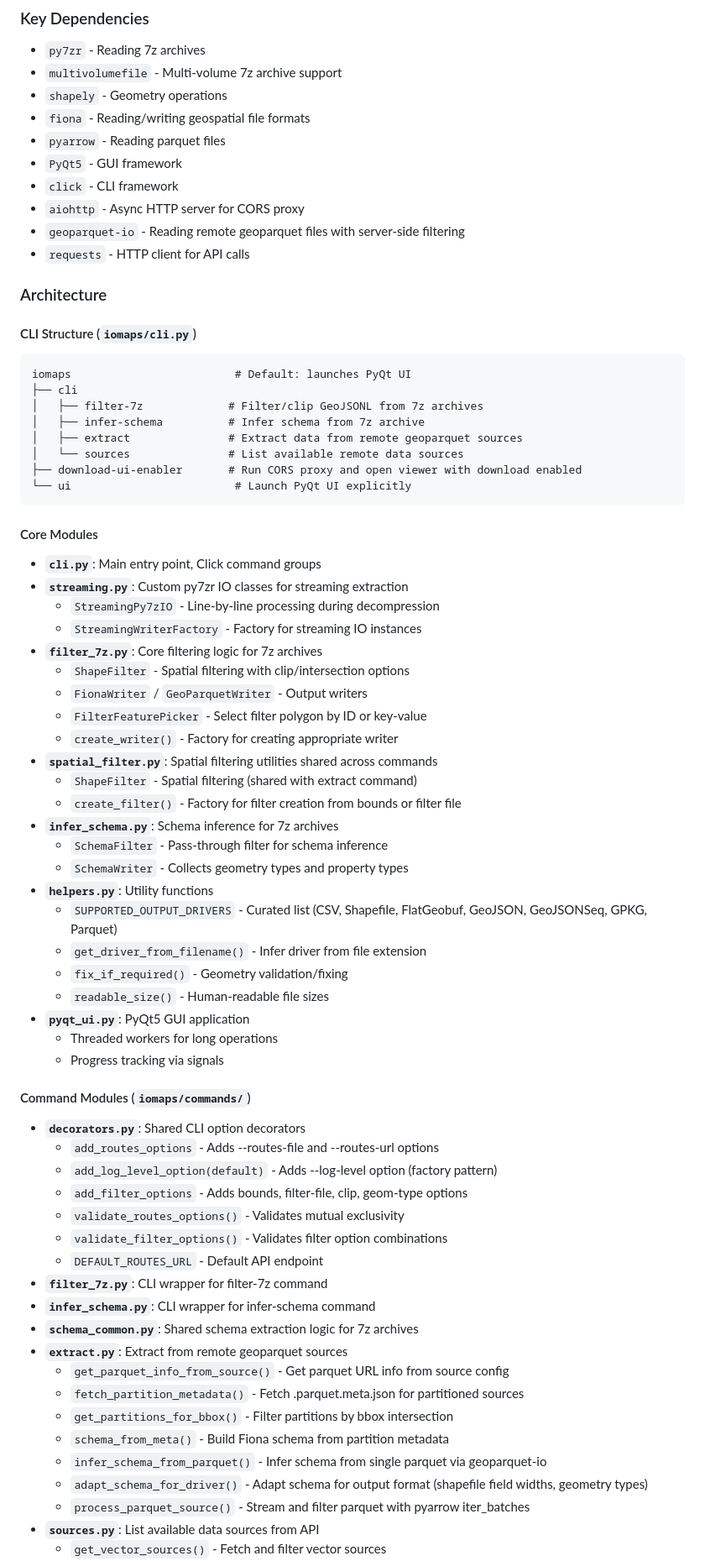
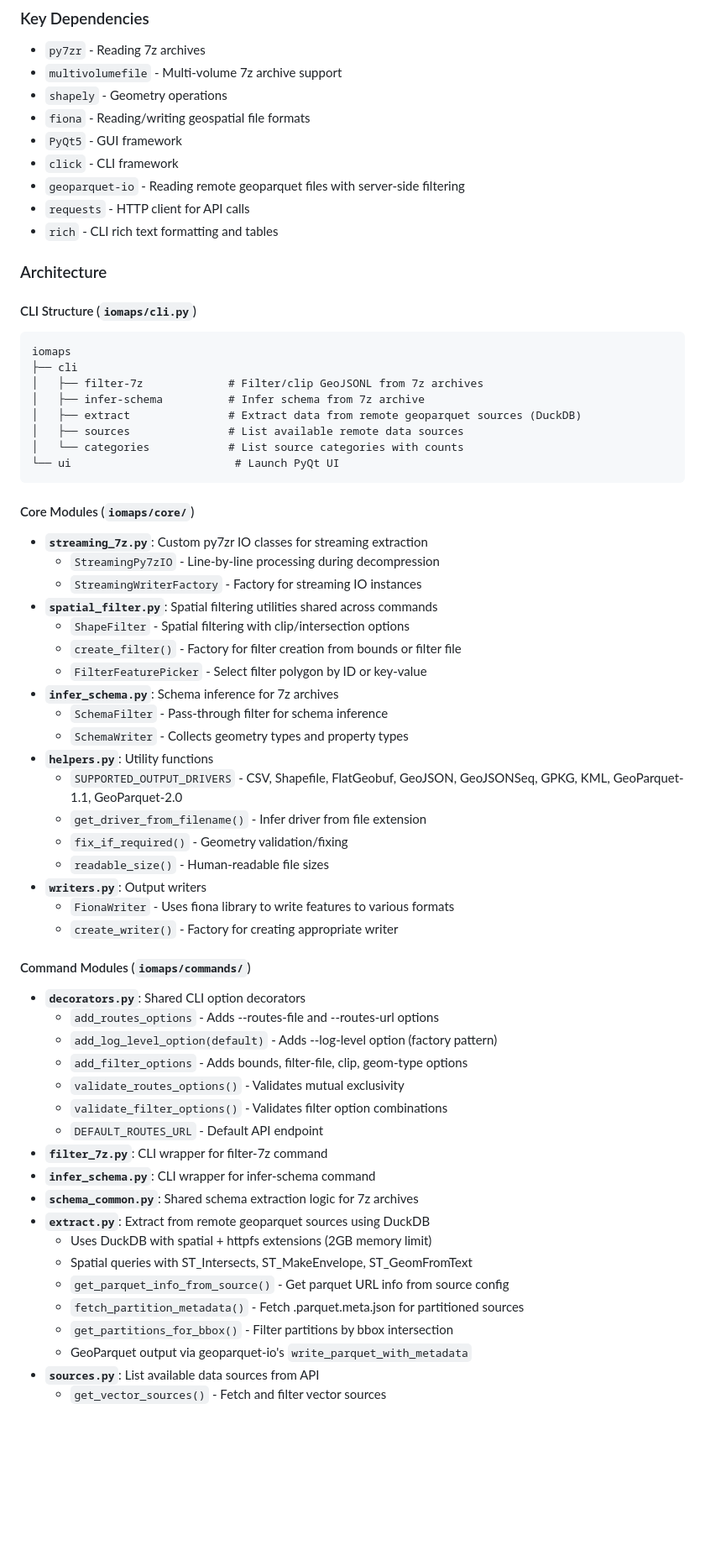
Before and after one commit to ramSeraph/indianopenmaps, a Markdown page: .github/copilot-instructions.md, the part around one of its changes. Shown at 84% size. GitHub-like rendering; blank space fills up the shorter version.

````diff
--- a/.github/copilot-instructions.md
+++ b/.github/copilot-instructions.md
@@ -199,52 +257,46 @@ The `iomaps` Python package provides CLI tools and a PyQt UI for processing geos
 - `multivolumefile` - Multi-volume 7z archive support
 - `shapely` - Geometry operations
 - `fiona` - Reading/writing geospatial file formats
-- `pyarrow` - Reading parquet files
 - `PyQt5` - GUI framework
 - `click` - CLI framework
-- `aiohttp` - Async HTTP server for CORS proxy
 - `geoparquet-io` - Reading remote geoparquet files with server-side filtering
 - `requests` - HTTP client for API calls
+- `rich` - CLI rich text formatting and tables
 
 ### Architecture
 
 #### CLI Structure (`iomaps/cli.py`)
 ```
-iomaps                         # Default: launches PyQt UI
+iomaps
 ├── cli
 │   ├── filter-7z             # Filter/clip GeoJSONL from 7z archives
 │   ├── infer-schema          # Infer schema from 7z archive
-│   ├── extract               # Extract data from remote geoparquet sources
-│   └── sources               # List available remote data sources
-├── download-ui-enabler       # Run CORS proxy and open viewer with download enabled
-└── ui                         # Launch PyQt UI explicitly
+│   ├── extract               # Extract data from remote geoparquet sources (DuckDB)
+│   ├── sources               # List available remote data sources
+│   └── categories            # List source categories with counts
+└── ui                         # Launch PyQt UI
 ```
 
-#### Core Modules
+#### Core Modules (`iomaps/core/`)
 
-- **`cli.py`**: Main entry point, Click command groups
-- **`streaming.py`**: Custom py7zr IO classes for streaming extraction
+- **`streaming_7z.py`**: Custom py7zr IO classes for streaming extraction
   - `StreamingPy7zIO` - Line-by-line processing during decompression
   - `StreamingWriterFactory` - Factory for streaming IO instances
-- **`filter_7z.py`**: Core filtering logic for 7z archives
+- **`spatial_filter.py`**: Spatial filtering utilities shared across commands
   - `ShapeFilter` - Spatial filtering with clip/intersection options
-  - `FionaWriter` / `GeoParquetWriter` - Output writers
+  - `create_filter()` - Factory for filter creation from bounds or filter file
   - `FilterFeaturePicker` - Select filter polygon by ID or key-value
-  - `create_writer()` - Factory for creating appropriate writer
-- **`spatial_filter.py`**: Spatial filtering utilities shared across commands
-  - `ShapeFilter` - Spatial filtering (shared with extract command)
-  - `create_filter()` - Factory for filter creation from bounds or filter file
 - **`infer_schema.py`**: Schema inference for 7z archives
   - `SchemaFilter` - Pass-through filter for schema inference
   - `SchemaWriter` - Collects geometry types and property types
 - **`helpers.py`**: Utility functions
-  - `SUPPORTED_OUTPUT_DRIVERS` - Curated list (CSV, Shapefile, FlatGeobuf, GeoJSON, GeoJSONSeq, GPKG, Parquet)
+  - `SUPPORTED_OUTPUT_DRIVERS` - CSV, Shapefile, FlatGeobuf, GeoJSON, GeoJSONSeq, GPKG, KML, GeoParquet-1.1, GeoParquet-2.0
   - `get_driver_from_filename()` - Infer driver from file extension
   - `fix_if_required()` - Geometry validation/fixing
   - `readable_size()` - Human-readable file sizes
-- **`pyqt_ui.py`**: PyQt5 GUI application
-  - Threaded workers for long operations
-  - Progress tracking via signals
+- **`writers.py`**: Output writers
+  - `FionaWriter` - Uses fiona library to write features to various formats
+  - `create_writer()` - Factory for creating appropriate writer
 
 #### Command Modules (`iomaps/commands/`)
 
@@ -258,13 +310,12 @@ iomaps                         # Default: launches PyQt UI
 - **`filter_7z.py`**: CLI wrapper for filter-7z command
 - **`infer_schema.py`**: CLI wrapper for infer-schema command
 - **`schema_common.py`**: Shared schema extraction logic for 7z archives
-- **`extract.py`**: Extract from remote geoparquet sources
+- **`extract.py`**: Extract from remote geoparquet sources using DuckDB
+  - Uses DuckDB with spatial + httpfs extensions (2GB memory limit)
+  - Spatial queries with ST_Intersects, ST_MakeEnvelope, ST_GeomFromText
   - `get_parquet_info_from_source()` - Get parquet URL info from source config
   - `fetch_partition_metadata()` - Fetch .parquet.meta.json for partitioned sources
   - `get_partitions_for_bbox()` - Filter partitions by bbox intersection
-  - `schema_from_meta()` - Build Fiona schema from partition metadata
-  - `infer_schema_from_parquet()` - Infer schema from single parquet via geoparquet-io
-  - `adapt_schema_for_driver()` - Adapt schema for output format (shapefile field widths, geometry types)
-  - `process_parquet_source()` - Stream and filter parquet with pyarrow iter_batches
+  - GeoParquet output via geoparquet-io's `write_parquet_with_metadata`
 - **`sources.py`**: List available data sources from API
   - `get_vector_sources()` - Fetch and filter vector sources
````
Also changed, not shown: other parts of .github/copilot-instructions.md (+108 -53 lines).
